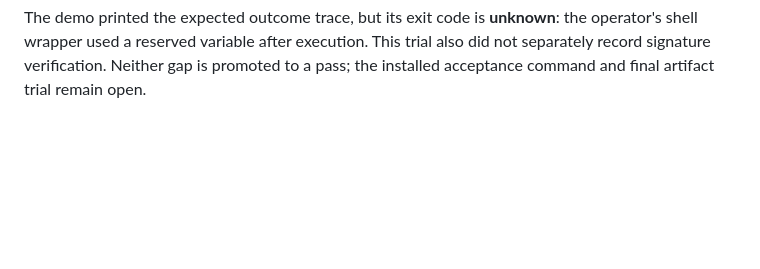
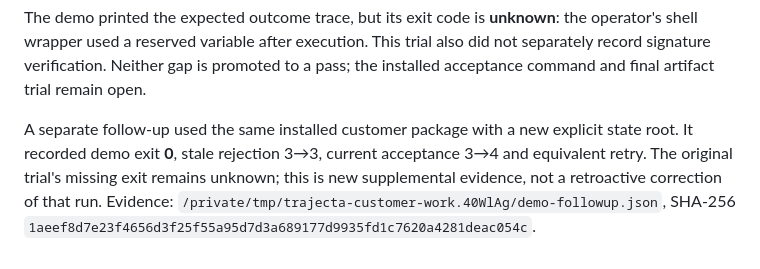
Before and after one commit to patternstatic/trajecta-memory, a Markdown page: docs/evidence/2026-09-05-installed-delivery.md, the part around the change. Rendered like a GitHub page; blank space fills up the shorter version.

Commit message:
docs: record successful installed customer demo follow-up

```diff
--- a/docs/evidence/2026-09-05-installed-delivery.md
+++ b/docs/evidence/2026-09-05-installed-delivery.md
@@ -104,3 +104,10 @@ The demo printed the expected outcome trace, but its exit code is **unknown**:
 the operator's shell wrapper used a reserved variable after execution. This trial
 also did not separately record signature verification. Neither gap is promoted
 to a pass; the installed acceptance command and final artifact trial remain open.
+
+A separate follow-up used the same installed customer package with a new explicit
+state root. It recorded demo exit **0**, stale rejection 3→3, current acceptance
+3→4 and equivalent retry. The original trial's missing exit remains unknown;
+this is new supplemental evidence, not a retroactive correction of that run.
+Evidence: `/private/tmp/trajecta-customer-work.40WlAg/demo-followup.json`, SHA-256
+`1aeef8d7e23f4656d3f25f55a95d7d3a689177d9935fd1c7620a4281deac054c`.
```
